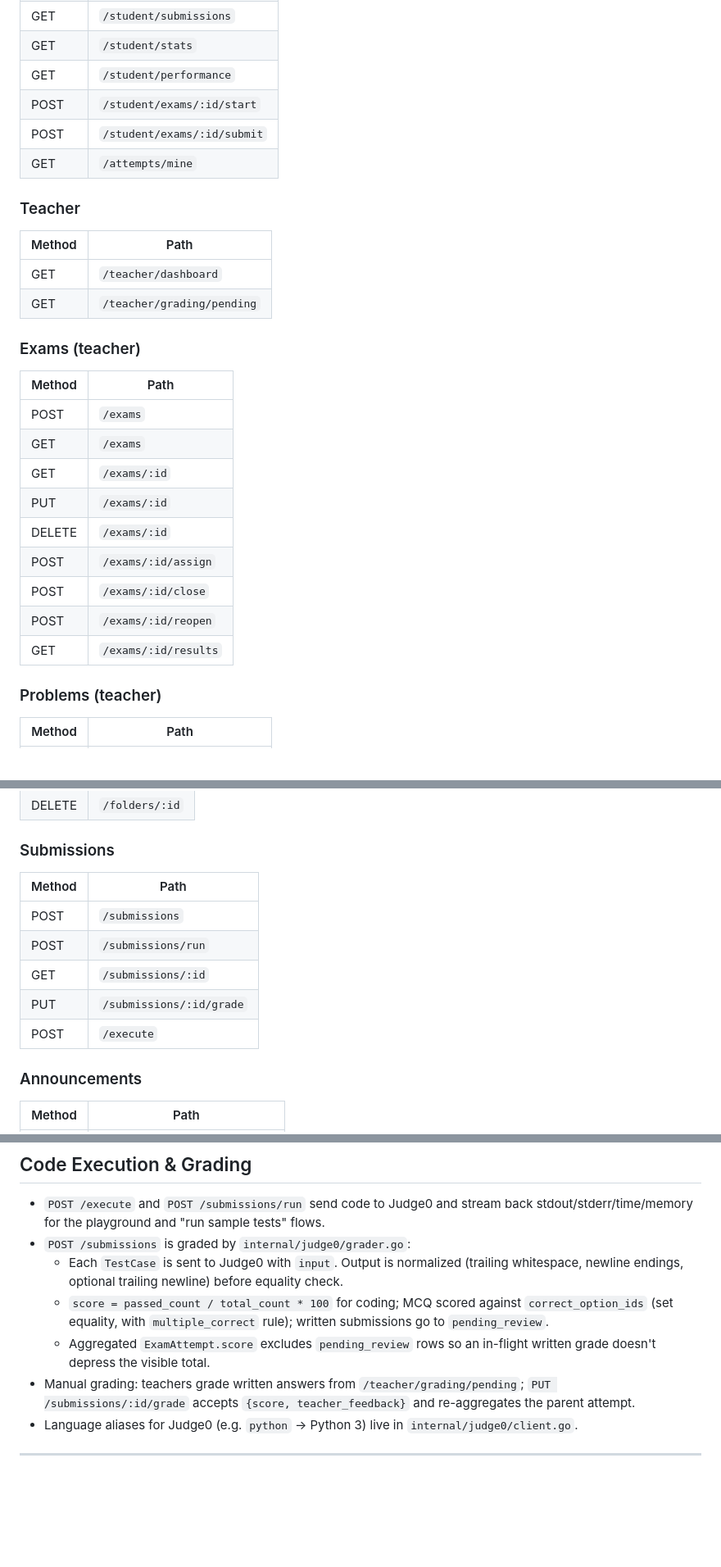
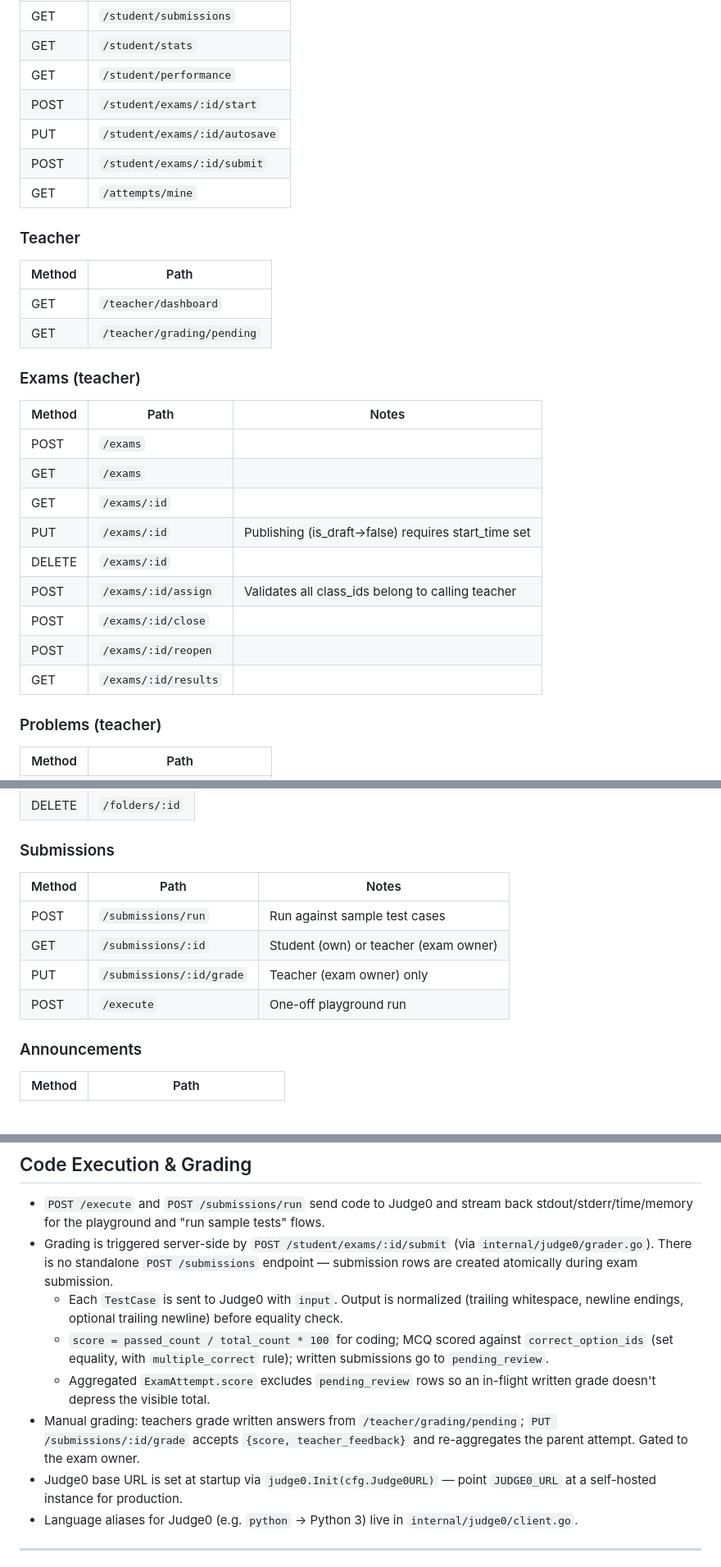
Before and after one commit to who-sam/APEX, a Markdown page: README.md, 3 parts joined by grey strips. Shown at 82% size. Rendered like a GitHub page; blank space fills up the shorter version.

Commit message:
docs: update README for merged backend changes
- Add PUT /student/exams/:id/autosave to student API table
- Remove dead POST /submissions; add scope notes on GET/PUT /submissions/:id
- Note publish guard (start_time required) and class ownership check on assign
- Clarify grading is server-side via submit, no standalone submission endpoint
- Document judge0.Init / JUDGE0_URL for self-hosted Judge0
- Surface autosave and publish guard in Features section

Co-Authored-By: Claude Sonnet 4.6 <noreply@anthropic.com>

```diff
--- a/README.md
+++ b/README.md
@@ -275,6 +275,7 @@ Base URL: `http://localhost:8080/api`. All protected routes require `Authorizati
 | GET    | `/student/stats`                  |
 | GET    | `/student/performance`            |
 | POST   | `/student/exams/:id/start`        |
+| PUT    | `/student/exams/:id/autosave`     |
 | POST   | `/student/exams/:id/submit`       |
 | GET    | `/attempts/mine`                  |
 
@@ -285,17 +286,17 @@ Base URL: `http://localhost:8080/api`. All protected routes require `Authorizati
 | GET    | `/teacher/grading/pending`    |
 
 ### Exams (teacher)
-| Method | Path                          |
-|--------|-------------------------------|
-| POST   | `/exams`                      |
-| GET    | `/exams`                      |
-| GET    | `/exams/:id`                  |
-| PUT    | `/exams/:id`                  |
-| DELETE | `/exams/:id`                  |
-| POST   | `/exams/:id/assign`           |
-| POST   | `/exams/:id/close`            |
-| POST   | `/exams/:id/reopen`           |
-| GET    | `/exams/:id/results`          |
+| Method | Path                          | Notes                                                  |
+|--------|-------------------------------|--------------------------------------------------------|
+| POST   | `/exams`                      |                                                        |
+| GET    | `/exams`                      |                                                        |
+| GET    | `/exams/:id`                  |                                                        |
+| PUT    | `/exams/:id`                  | Publishing (is_draft→false) requires start_time set    |
+| DELETE | `/exams/:id`                  |                                                        |
+| POST   | `/exams/:id/assign`           | Validates all class_ids belong to calling teacher      |
+| POST   | `/exams/:id/close`            |                                                        |
+| POST   | `/exams/:id/reopen`           |                                                        |
+| GET    | `/exams/:id/results`          |                                                        |
 
 ### Problems (teacher)
 | Method | Path                              |
@@ -319,13 +320,12 @@ Base URL: `http://localhost:8080/api`. All protected routes require `Authorizati
 | DELETE | `/folders/:id`      |
 
 ### Submissions
-| Method | Path                              |
-|--------|-----------------------------------|
-| POST   | `/submissions`                    |
-| POST   | `/submissions/run`                |
-| GET    | `/submissions/:id`                |
-| PUT    | `/submissions/:id/grade`          |
-| POST   | `/execute`                        |
+| Method | Path                              | Notes                                      |
+|--------|-----------------------------------|--------------------------------------------|
+| POST   | `/submissions/run`                | Run against sample test cases              |
+| GET    | `/submissions/:id`                | Student (own) or teacher (exam owner)      |
+| PUT    | `/submissions/:id/grade`          | Teacher (exam owner) only                  |
+| POST   | `/execute`                        | One-off playground run                     |
 
 ### Announcements
 | Method | Path                                       |
@@ -358,11 +358,12 @@ Base URL: `http://localhost:8080/api`. All protected routes require `Authorizati
 ## Code Execution & Grading
 
 - `POST /execute` and `POST /submissions/run` send code to Judge0 and stream back stdout/stderr/time/memory for the playground and "run sample tests" flows.
-- `POST /submissions` is graded by `internal/judge0/grader.go`:
+- Grading is triggered server-side by `POST /student/exams/:id/submit` (via `internal/judge0/grader.go`). There is no standalone `POST /submissions` endpoint — submission rows are created atomically during exam submission.
   - Each `TestCase` is sent to Judge0 with `input`. Output is normalized (trailing whitespace, newline endings, optional trailing newline) before equality check.
   - `score = passed_count / total_count * 100` for coding; MCQ scored against `correct_option_ids` (set equality, with `multiple_correct` rule); written submissions go to `pending_review`.
   - Aggregated `ExamAttempt.score` excludes `pending_review` rows so an in-flight written grade doesn't depress the visible total.
-- Manual grading: teachers grade written answers from `/teacher/grading/pending`; `PUT /submissions/:id/grade` accepts `{score, teacher_feedback}` and re-aggregates the parent attempt.
+- Manual grading: teachers grade written answers from `/teacher/grading/pending`; `PUT /submissions/:id/grade` accepts `{score, teacher_feedback}` and re-aggregates the parent attempt. Gated to the exam owner.
+- Judge0 base URL is set at startup via `judge0.Init(cfg.Judge0URL)` — point `JUDGE0_URL` at a self-hosted instance for production.
 - Language aliases for Judge0 (e.g. `python` → Python 3) live in `internal/judge0/client.go`.
 
 ---
```
Also changed, not shown: other parts of README.md (+2 -2 lines).
